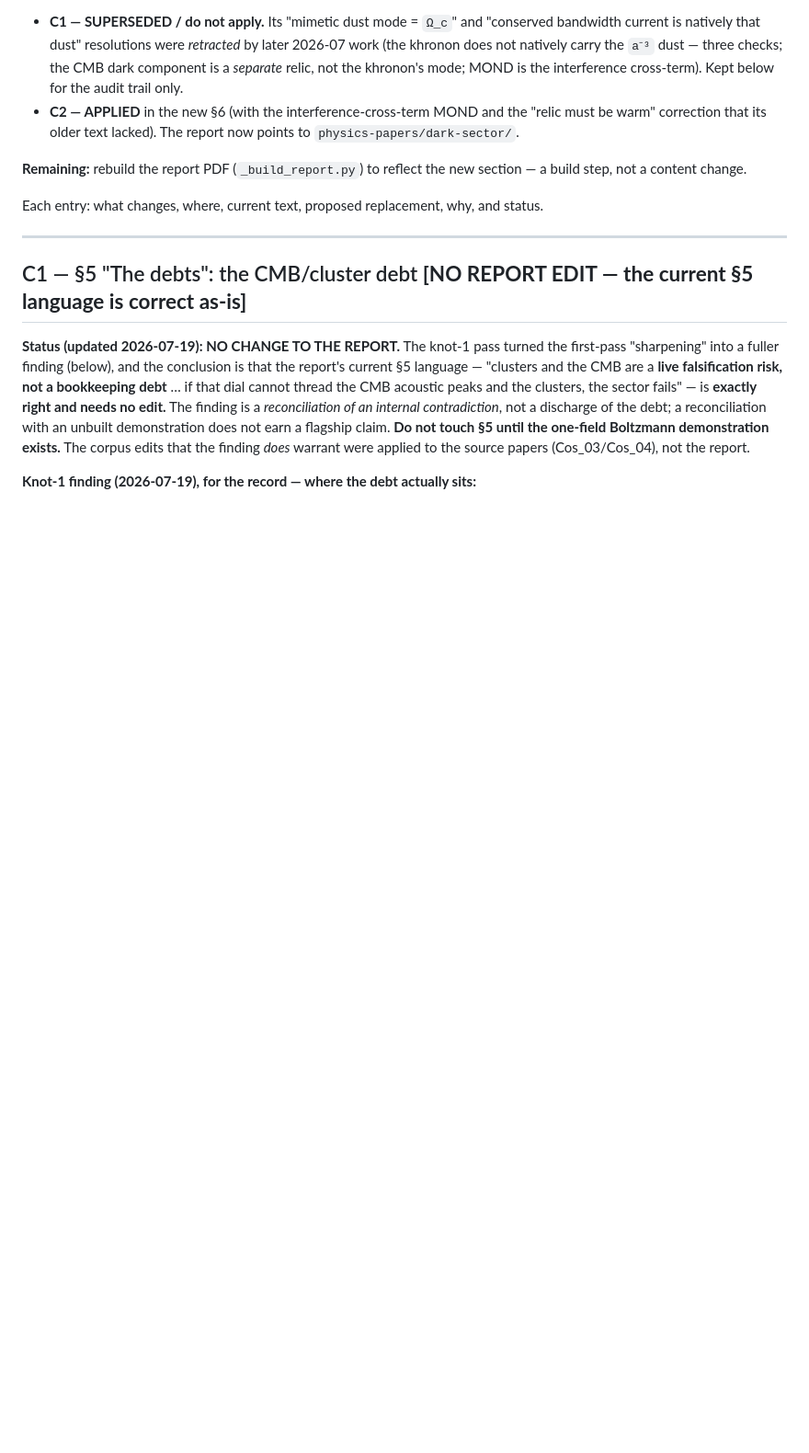
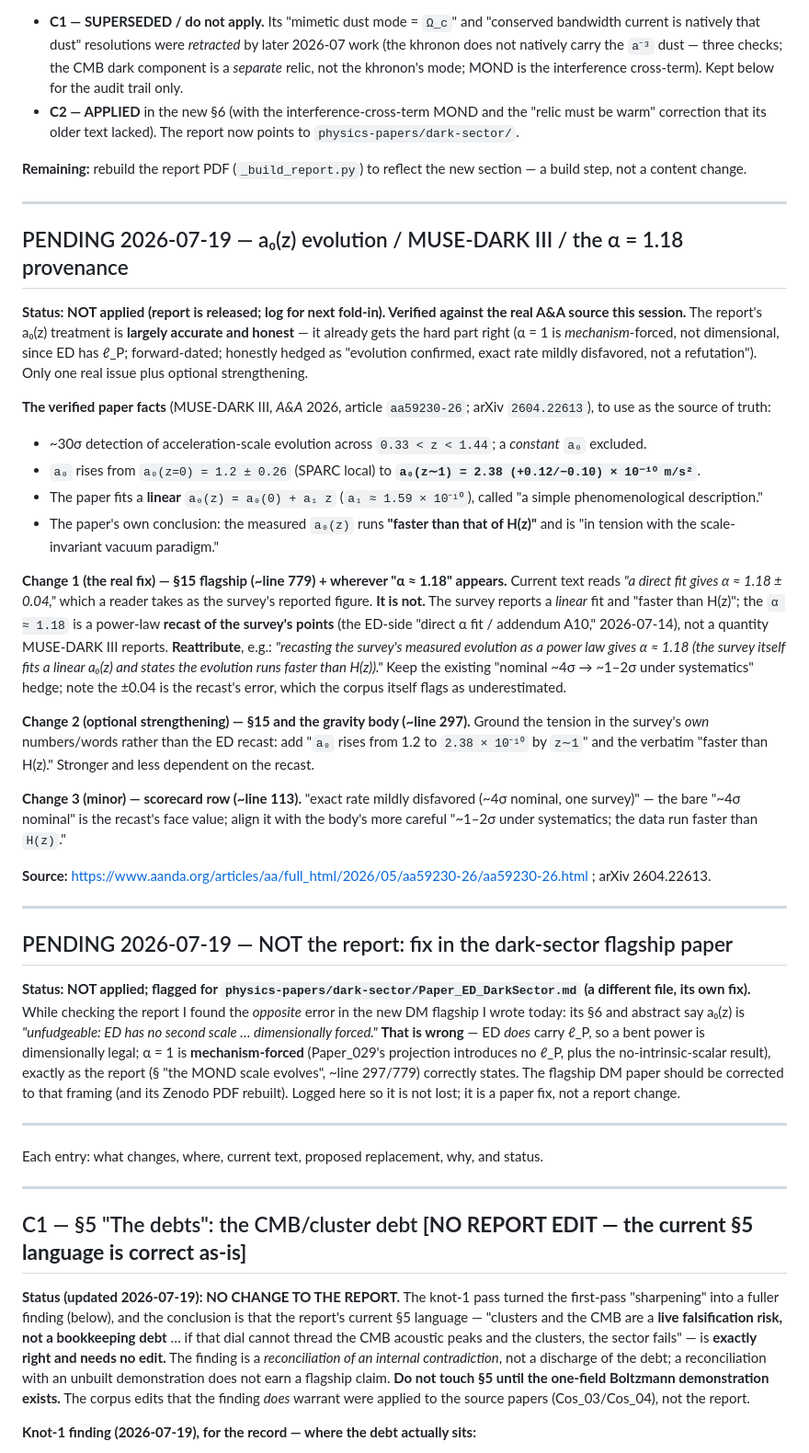
Before and after one commit to allen-proxmire/ED-generative, a Markdown page: REPORT_CHANGES.md, the part around the change. Shown at 92% size. Drawn GitHub-style; blank space fills up the shorter version.

Commit message:
REPORT_CHANGES: log the a0(z) / MUSE-DARK III / alpha=1.18 accuracy items
Verified MUSE-DARK III against the real A&A source (aa59230-26). The
report is largely accurate (already has alpha=1 as mechanism-forced, not
dimensional; honestly hedged). Logged, not applied: (1) the "alpha=1.18"
in sec15 reads as the survey's number but is a power-law recast of its
points -- the survey fits a linear a0(z) and reports "faster than H(z)";
reattribute. (2) optional: ground the tension in the survey's own numbers
(a0 1.2 -> 2.38 by z~1). (3) minor: soften the scorecard "~4sigma nominal".
Also logged (a separate paper, not the report): the new DM flagship's
"ED has no second scale / dimensionally forced" line is wrong -- ED has
l_P, alpha=1 is mechanism-forced; fix in Paper_ED_DarkSector.

Co-Authored-By: Claude Opus 4.8 <noreply@anthropic.com>

```diff
--- a/REPORT_CHANGES.md
+++ b/REPORT_CHANGES.md
@@ -12,6 +12,34 @@ A new numbered section **§6 — Cosmology and the Dark Sector** was added to th
 - **C2 — APPLIED** in the new §6 (with the interference-cross-term MOND and the "relic must be warm" correction that its older text lacked). The report now points to `physics-papers/dark-sector/`.
 
 **Remaining:** rebuild the report PDF (`_build_report.py`) to reflect the new section — a build step, not a content change.
+
+---
+
+## PENDING 2026-07-19 — a₀(z) evolution / MUSE-DARK III / the α = 1.18 provenance
+
+**Status: NOT applied (report is released; log for next fold-in). Verified against the real A&A source this session.** The report's a₀(z) treatment is **largely accurate and honest** — it already gets the hard part right (α = 1 is *mechanism*-forced, not dimensional, since ED has ℓ_P; forward-dated; honestly hedged as "evolution confirmed, exact rate mildly disfavored, not a refutation"). Only one real issue plus optional strengthening.
+
+**The verified paper facts** (MUSE-DARK III, *A&A* 2026, article `aa59230-26`; arXiv `2604.22613`), to use as the source of truth:
+- ~30σ detection of acceleration-scale evolution across `0.33 < z < 1.44`; a *constant* `a₀` excluded.
+- `a₀` rises from `a₀(z=0) = 1.2 ± 0.26` (SPARC local) to **`a₀(z∼1) = 2.38 (+0.12/−0.10) × 10⁻¹⁰ m/s²`**.
+- The paper fits a **linear** `a₀(z) = a₀(0) + a₁ z` (`a₁ ≈ 1.59 × 10⁻¹⁰`), called "a simple phenomenological description."
+- The paper's own conclusion: the measured `a₀(z)` runs **"faster than that of H(z)"** and is "in tension with the scale-invariant vacuum paradigm."
+
+**Change 1 (the real fix) — §15 flagship (~line 779) + wherever "α ≈ 1.18" appears.** Current text reads *"a direct fit gives α ≈ 1.18 ± 0.04,"* which a reader takes as the survey's reported figure. **It is not.** The survey reports a *linear* fit and "faster than H(z)"; the `α ≈ 1.18` is a power-law **recast of the survey's points** (the ED-side "direct α fit / addendum A10," 2026-07-14), not a quantity MUSE-DARK III reports. **Reattribute**, e.g.: *"recasting the survey's measured evolution as a power law gives α ≈ 1.18 (the survey itself fits a linear a₀(z) and states the evolution runs faster than H(z))."* Keep the existing "nominal ~4σ → ~1–2σ under systematics" hedge; note the ±0.04 is the recast's error, which the corpus itself flags as underestimated.
+
+**Change 2 (optional strengthening) — §15 and the gravity body (~line 297).** Ground the tension in the survey's *own* numbers/words rather than the ED recast: add "`a₀` rises from 1.2 to `2.38 × 10⁻¹⁰` by `z∼1`" and the verbatim "faster than H(z)." Stronger and less dependent on the recast.
+
+**Change 3 (minor) — scorecard row (~line 113).** "exact rate mildly disfavored (~4σ nominal, one survey)" — the bare "~4σ nominal" is the recast's face value; align it with the body's more careful "~1–2σ under systematics; the data run faster than `H(z)`."
+
+**Source:** https://www.aanda.org/articles/aa/full_html/2026/05/aa59230-26/aa59230-26.html ; arXiv 2604.22613.
+
+---
+
+## PENDING 2026-07-19 — NOT the report: fix in the dark-sector flagship paper
+
+**Status: NOT applied; flagged for `physics-papers/dark-sector/Paper_ED_DarkSector.md` (a different file, its own fix).** While checking the report I found the *opposite* error in the new DM flagship I wrote today: its §6 and abstract say a₀(z) is *"unfudgeable: ED has no second scale … dimensionally forced."* **That is wrong** — ED *does* carry ℓ_P, so a bent power is dimensionally legal; α = 1 is **mechanism-forced** (Paper_029's projection introduces no ℓ_P, plus the no-intrinsic-scalar result), exactly as the report (§ "the MOND scale evolves", ~line 297/779) correctly states. The flagship DM paper should be corrected to that framing (and its Zenodo PDF rebuilt). Logged here so it is not lost; it is a paper fix, not a report change.
+
+---
 
 Each entry: what changes, where, current text, proposed replacement, why, and status.
 
```
